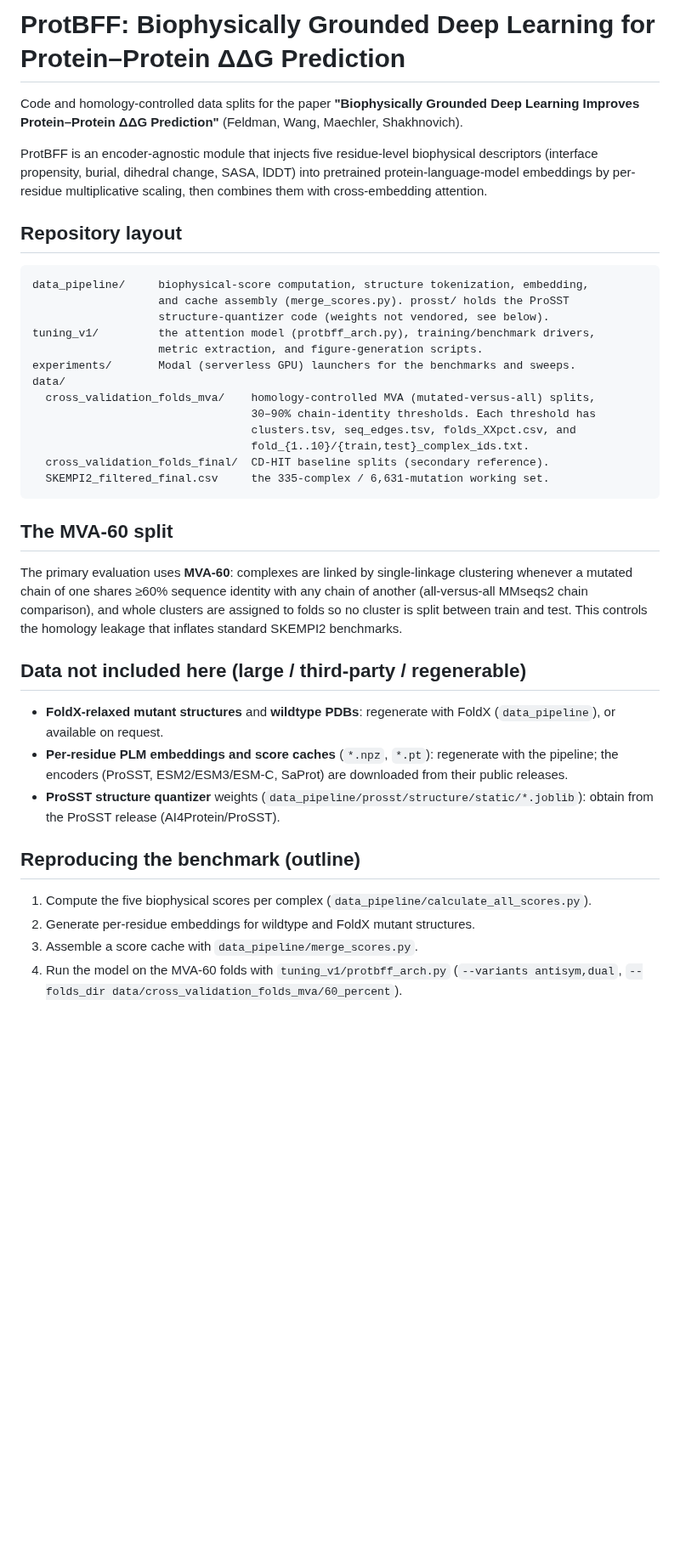
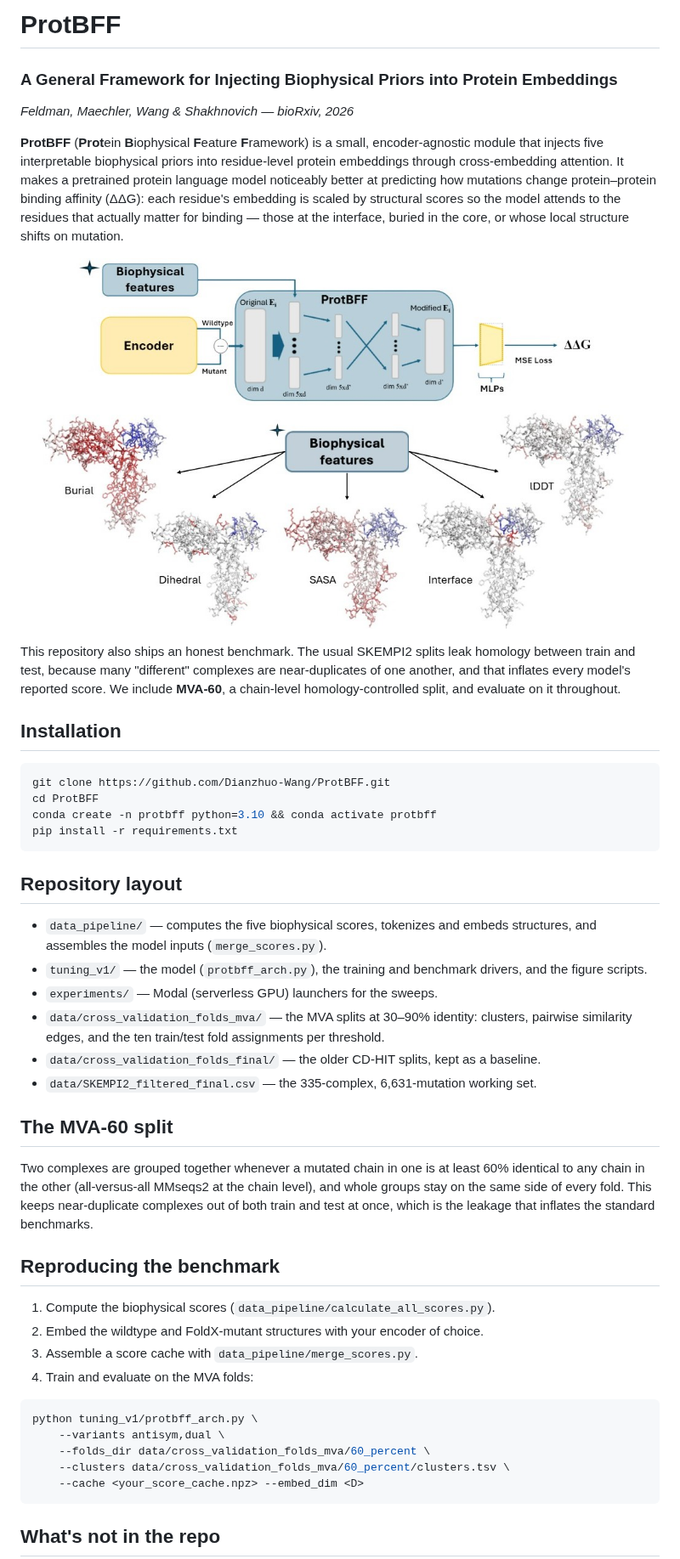
Before and after one commit to Dianzhuo-Wang/ProtBFF, a Markdown page: README.md, the part around one of its changes. Shown at 85% size. Drawn GitHub-style; pictures changed too: docs/overview.jpg (added); blank space fills up the shorter version.

Commit message:
README: overview figure, clearer writing, and citation

````diff
--- a/README.md
+++ b/README.md
@@ -1,55 +1,65 @@
-# ProtBFF: Biophysically Grounded Deep Learning for Protein–Protein ΔΔG Prediction
+# ProtBFF
 
-Code and homology-controlled data splits for the paper
-**"Biophysically Grounded Deep Learning Improves Protein–Protein ΔΔG Prediction"**
-(Feldman, Wang, Maechler, Shakhnovich).
+### A General Framework for Injecting Biophysical Priors into Protein Embeddings
 
-ProtBFF is an encoder-agnostic module that injects five residue-level biophysical
-descriptors (interface propensity, burial, dihedral change, SASA, lDDT) into
-pretrained protein-language-model embeddings by per-residue multiplicative scaling,
-then combines them with cross-embedding attention.
+*Feldman, Maechler, Wang & Shakhnovich — bioRxiv, 2026*
+
+**ProtBFF** (**Prot**ein **B**iophysical **F**eature **F**ramework) is a small, encoder-agnostic
+module that injects five interpretable biophysical priors into residue-level protein embeddings
+through cross-embedding attention. It makes a pretrained protein language model noticeably better
+at predicting how mutations change protein–protein binding affinity (ΔΔG): each residue's embedding
+is scaled by structural scores so the model attends to the residues that actually matter for
+binding — those at the interface, buried in the core, or whose local structure shifts on mutation.
+
+![ProtBFF overview](docs/overview.jpg)
+
+This repository also ships an honest benchmark. The usual SKEMPI2 splits leak homology between
+train and test, because many "different" complexes are near-duplicates of one another, and that
+inflates every model's reported score. We include **MVA-60**, a chain-level homology-controlled
+split, and evaluate on it throughout.
+
+## Installation
+
+```bash
+git clone https://github.com/Dianzhuo-Wang/ProtBFF.git
+cd ProtBFF
+conda create -n protbff python=3.10 && conda activate protbff
+pip install -r requirements.txt
+```
 
 ## Repository layout
 
-```
-data_pipeline/     biophysical-score computation, structure tokenization, embedding,
-                   and cache assembly (merge_scores.py). prosst/ holds the ProSST
-                   structure-quantizer code (weights not vendored, see below).
-tuning_v1/         the attention model (protbff_arch.py), training/benchmark drivers,
-                   metric extraction, and figure-generation scripts.
-experiments/       Modal (serverless GPU) launchers for the benchmarks and sweeps.
-data/
-  cross_validation_folds_mva/    homology-controlled MVA (mutated-versus-all) splits,
-                                 30–90% chain-identity thresholds. Each threshold has
-                                 clusters.tsv, seq_edges.tsv, folds_XXpct.csv, and
-                                 fold_{1..10}/{train,test}_complex_ids.txt.
-  cross_validation_folds_final/  CD-HIT baseline splits (secondary reference).
-  SKEMPI2_filtered_final.csv     the 335-complex / 6,631-mutation working set.
-```
+- `data_pipeline/` — computes the five biophysical scores, tokenizes and embeds structures, and
+  assembles the model inputs (`merge_scores.py`).
+- `tuning_v1/` — the model (`protbff_arch.py`), the training and benchmark drivers, and the figure
+  scripts.
+- `experiments/` — Modal (serverless GPU) launchers for the sweeps.
+- `data/cross_validation_folds_mva/` — the MVA splits at 30–90% identity: clusters, pairwise
+  similarity edges, and the ten train/test fold assignments per threshold.
+- `data/cross_validation_folds_final/` — the older CD-HIT splits, kept as a baseline.
+- `data/SKEMPI2_filtered_final.csv` — the 335-complex, 6,631-mutation working set.
 
 ## The MVA-60 split
 
-The primary evaluation uses **MVA-60**: complexes are linked by single-linkage
-clustering whenever a mutated chain of one shares ≥60% sequence identity with any
-chain of another (all-versus-all MMseqs2 chain comparison), and whole clusters are
-assigned to folds so no cluster is split between train and test. This controls the
-homology leakage that inflates standard SKEMPI2 benchmarks.
+Two complexes are grouped together whenever a mutated chain in one is at least 60% identical to any
+chain in the other (all-versus-all MMseqs2 at the chain level), and whole groups stay on the same
+side of every fold. This keeps near-duplicate complexes out of both train and test at once, which
+is the leakage that inflates the standard benchmarks.
 
-## Data not included here (large / third-party / regenerable)
+## Reproducing the benchmark
 
-- **FoldX-relaxed mutant structures** and **wildtype PDBs**: regenerate with FoldX
-  (`data_pipeline`), or available on request.
-- **Per-residue PLM embeddings and score caches** (`*.npz`, `*.pt`): regenerate with
-  the pipeline; the encoders (ProSST, ESM2/ESM3/ESM-C, SaProt) are downloaded from
-  their public releases.
-- **ProSST structure quantizer** weights (`data_pipeline/prosst/structure/static/*.joblib`):
-  obtain from the ProSST release (AI4Protein/ProSST).
+1. Compute the biophysical scores (`data_pipeline/calculate_all_scores.py`).
+2. Embed the wildtype and FoldX-mutant structures with your encoder of choice.
+3. Assemble a score cache with `data_pipeline/merge_scores.py`.
+4. Train and evaluate on the MVA folds:
 
-## Reproducing the benchmark (outline)
+```bash
+python tuning_v1/protbff_arch.py \
+    --variants antisym,dual \
+    --folds_dir data/cross_validation_folds_mva/60_percent \
+    --clusters data/cross_validation_folds_mva/60_percent/clusters.tsv \
+    --cache <your_score_cache.npz> --embed_dim <D>
+```
 
-1. Compute the five biophysical scores per complex (`data_pipeline/calculate_all_scores.py`).
-2. Generate per-residue embeddings for wildtype and FoldX mutant structures.
-3. Assemble a score cache with `data_pipeline/merge_scores.py`.
-4. Run the model on the MVA-60 folds with `tuning_v1/protbff_arch.py`
-   (`--variants antisym,dual`, `--folds_dir data/cross_validation_folds_mva/60_percent`).
+## What's not in the repo
 
````
Also changed, not shown: other parts of README.md (+18 -1 lines).
